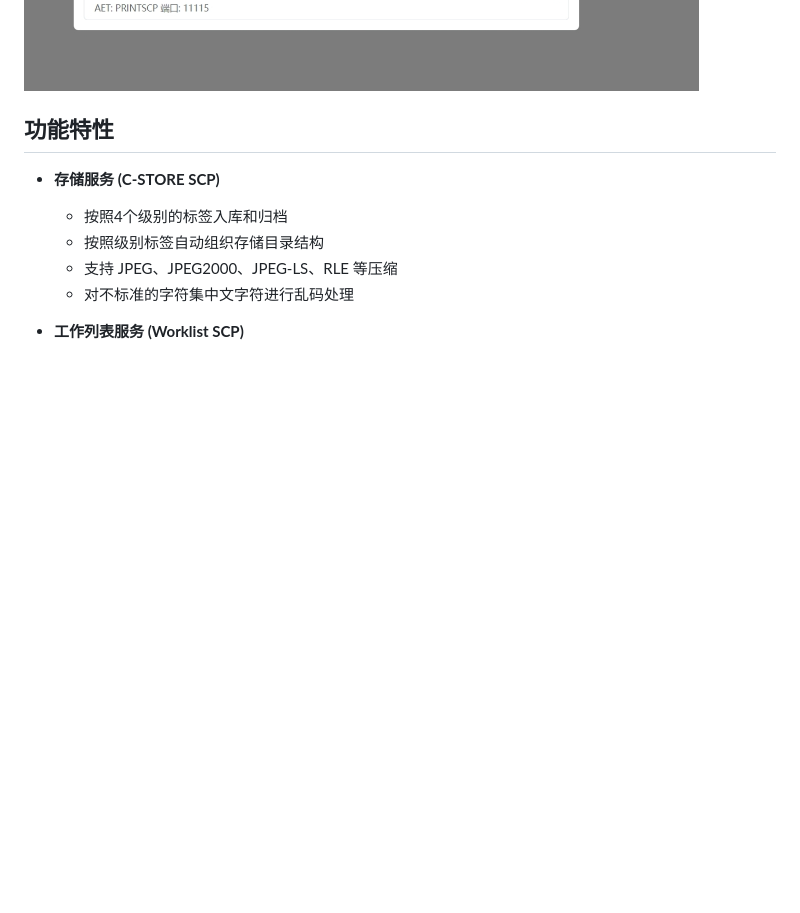
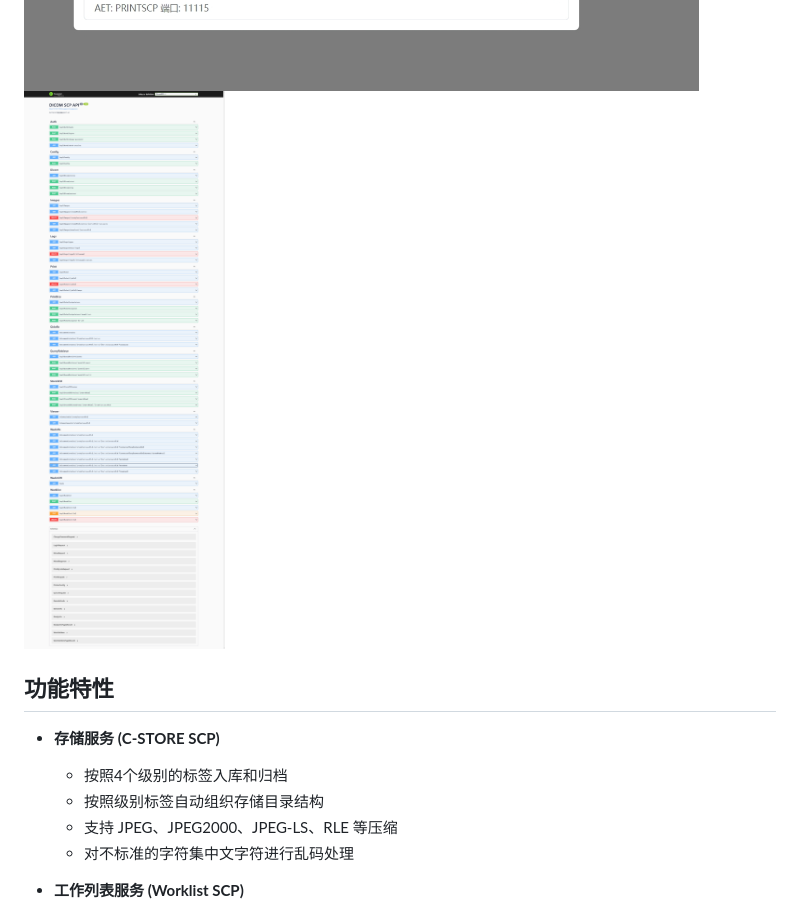
Before and after one commit to masroore/DicomSCP, a Markdown page: README.md, the part around the change. Drawn GitHub-style; pictures changed too: about/Swagger.png (added); blank space fills up the shorter version.

```diff
--- a/README.md
+++ b/README.md
@@ -49,6 +49,7 @@
 ![配置](about/settings.png)
 ![日志](about/logs.png)
 ![监控](about/status.png)
+![swagger](about/Swagger.png)
 
 ## 功能特性
 
```
